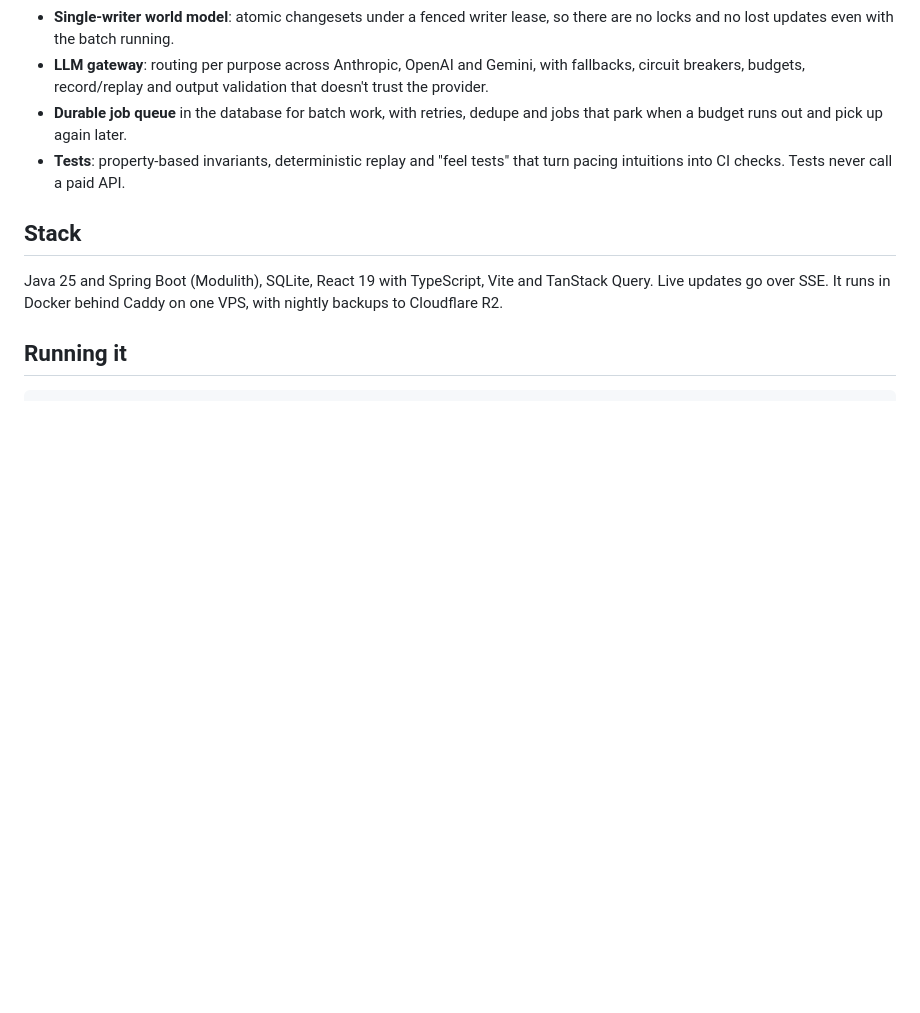
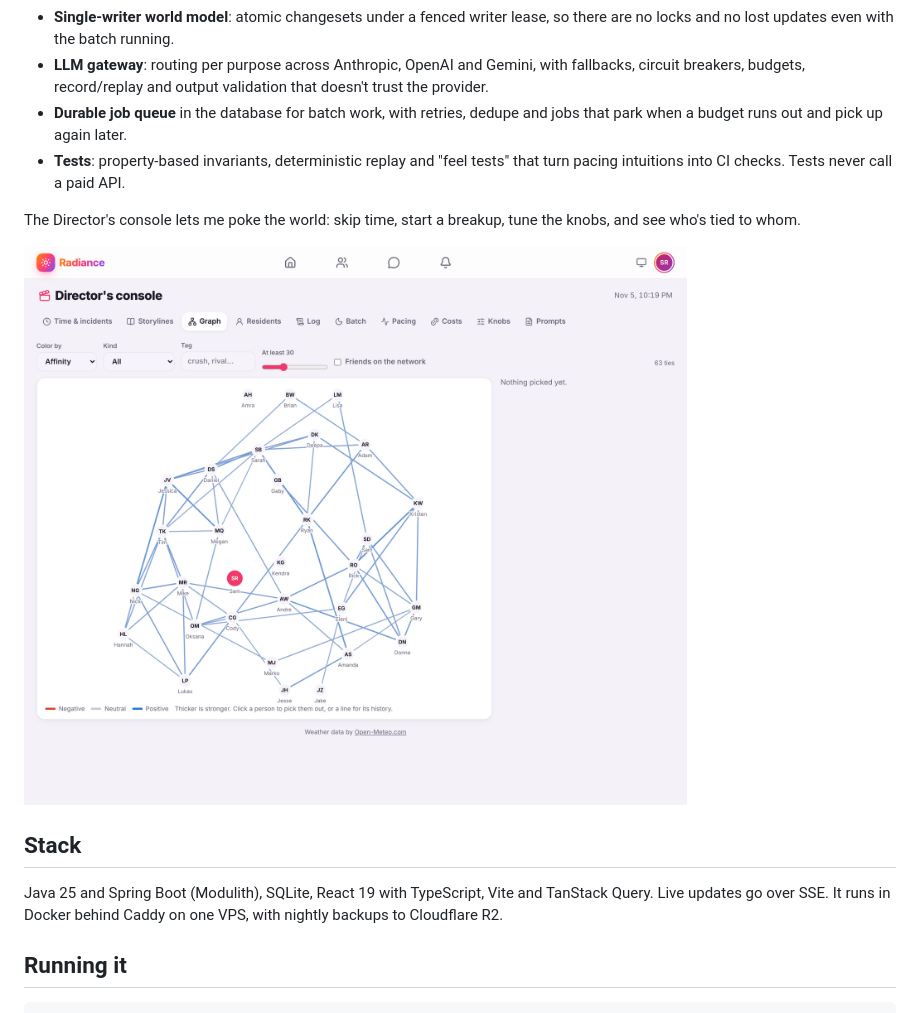
Before and after one commit to revoo/Radiance, a Markdown page: README.md, the part around one of its changes. GitHub-like rendering; pictures changed too: docs/images/graph.png (added); blank space fills up the shorter version.

Commit message:
docs: add screenshots and a diagram to the README
Co-Authored-By: Claude Opus 5.5 <noreply@anthropic.com>
Claude-Session: https://claude.ai/code/session_01TrBvDwjSkHoWVNPru2oTgV

```diff
--- a/README.md
+++ b/README.md
@@ -13,6 +24,10 @@ The main rule: the simulation decides what happens, and the LLM only writes it u
 - **LLM gateway**: routing per purpose across Anthropic, OpenAI and Gemini, with fallbacks, circuit breakers, budgets, record/replay and output validation that doesn't trust the provider.
 - **Durable job queue** in the database for batch work, with retries, dedupe and jobs that park when a budget runs out and pick up again later.
 - **Tests**: property-based invariants, deterministic replay and "feel tests" that turn pacing intuitions into CI checks. Tests never call a paid API.
+
+The Director's console lets me poke the world: skip time, start a breakup, tune the knobs, and see who's tied to whom.
+
+![The relationship graph in the Director's console](docs/images/graph.png)
 
 ## Stack
 
```
Also changed, not shown: other parts of README.md (+11 -0 lines), docs/images/relationships.png (added).
